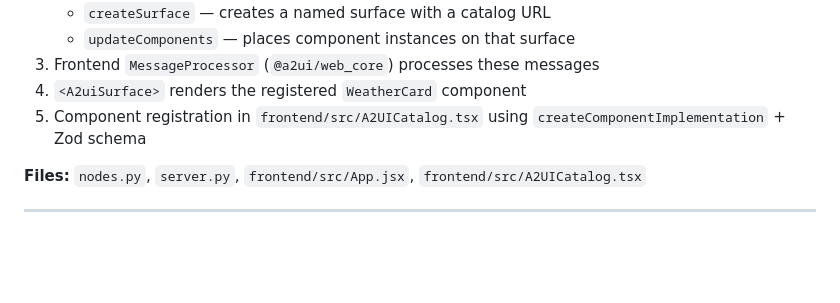
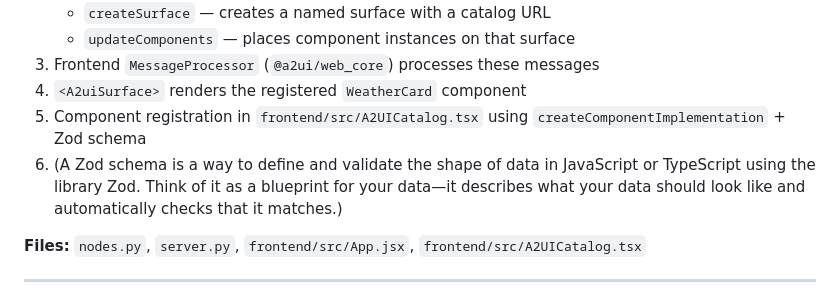
Before and after one commit to AmanPausker/Demo_Jio.com_faq_chatbot, a Markdown page: FEATURES_IMPLEMENTATION.md, the part around the change. Rendered like a GitHub page; blank space fills up the shorter version.

```diff
--- a/FEATURES_IMPLEMENTATION.md
+++ b/FEATURES_IMPLEMENTATION.md
@@ -12,6 +12,8 @@ A protocol that lets the LLM embed rich UI cards (e.g., weather widgets) in its
 3. Frontend `MessageProcessor` (`@a2ui/web_core`) processes these messages
 4. `<A2uiSurface>` renders the registered `WeatherCard` component
 5. Component registration in `frontend/src/A2UICatalog.tsx` using `createComponentImplementation` + Zod schema
+6. (A Zod schema is a way to define and validate the shape of data in JavaScript or TypeScript using the library Zod.
+Think of it as a blueprint for your data—it describes what your data should look like and automatically checks that it matches.)
 
 **Files:** `nodes.py`, `server.py`, `frontend/src/App.jsx`, `frontend/src/A2UICatalog.tsx`
 
```
